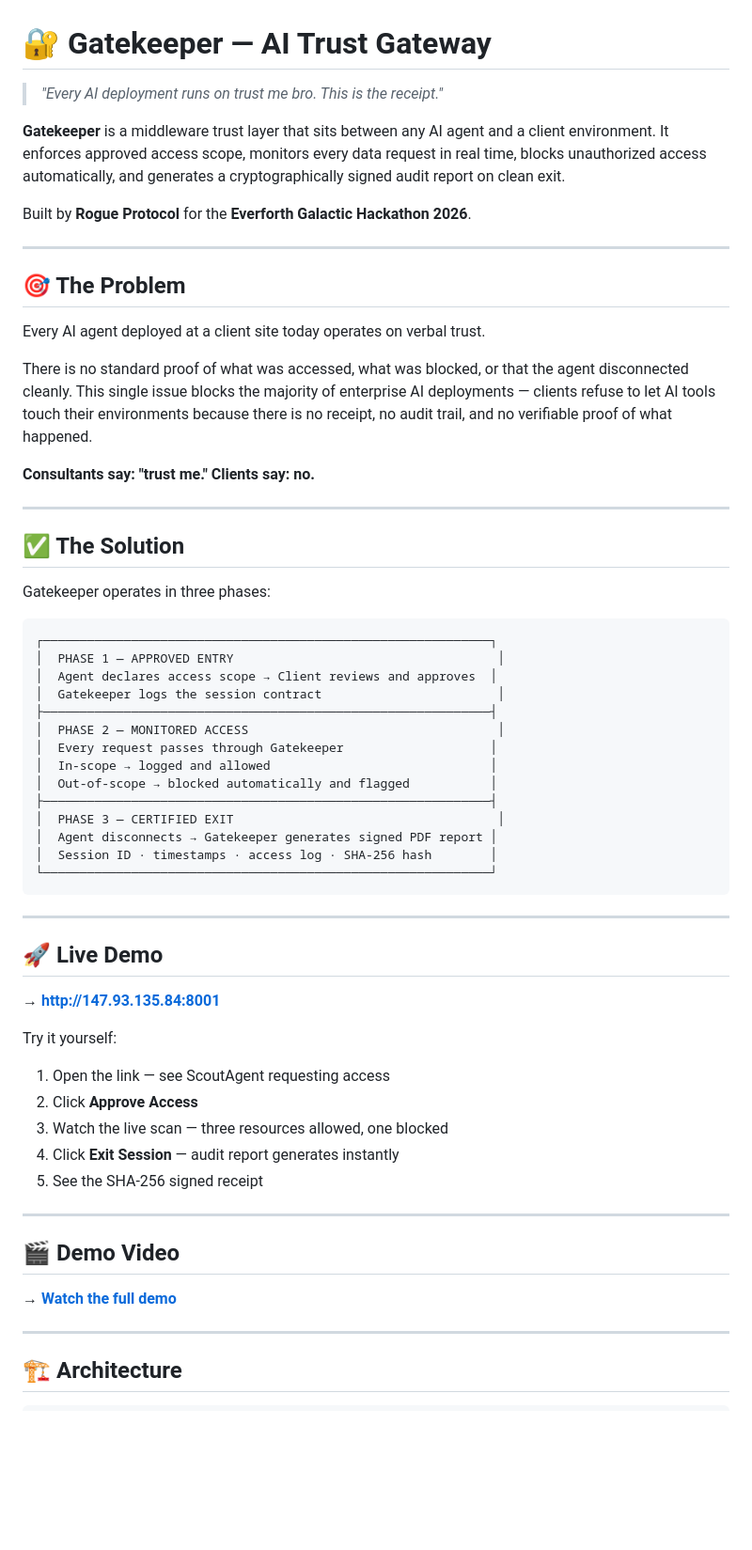
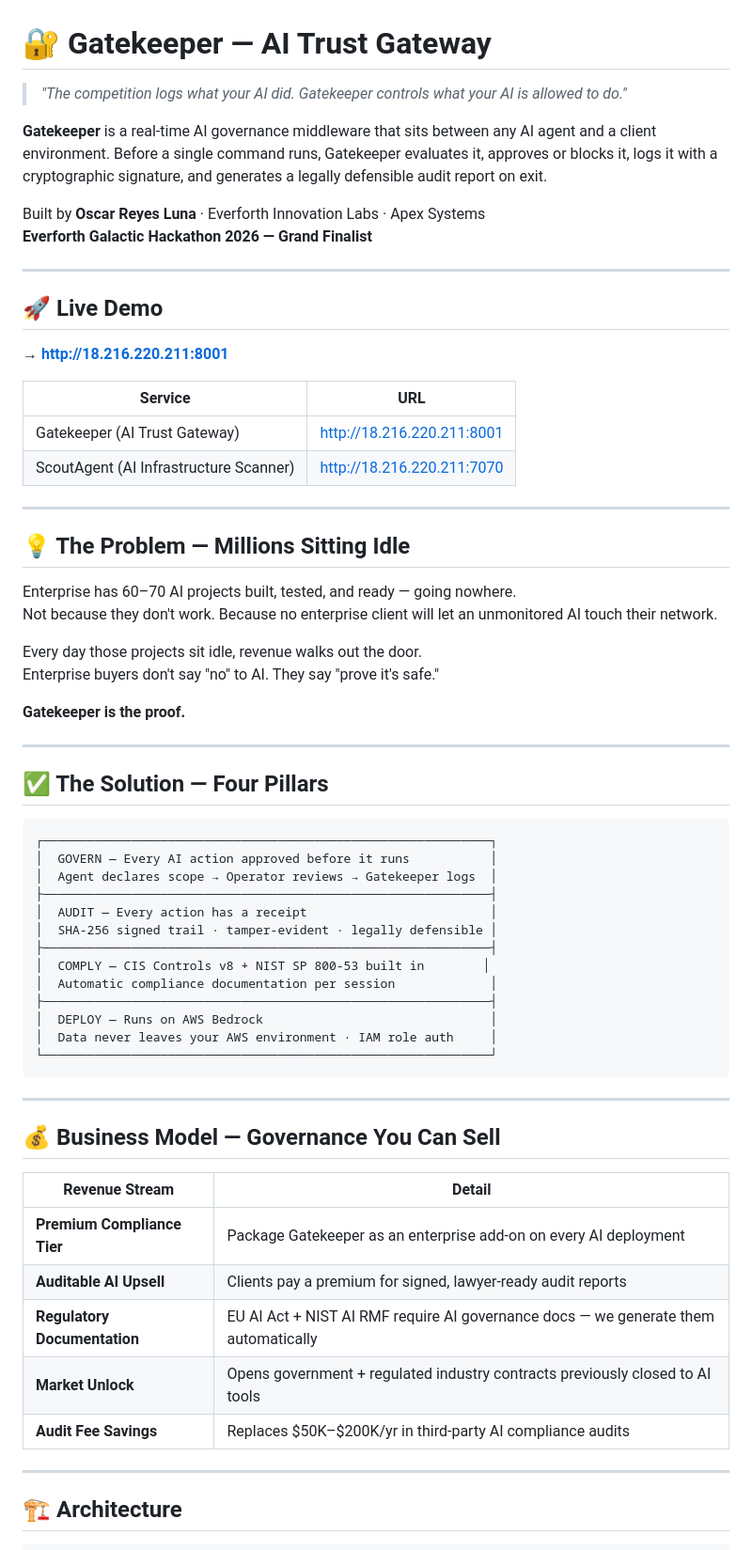
Before and after one commit to Calo0420/Gatekeeper, a Markdown page: README.md, the part around one of its changes. Shown at 94% size. Drawn GitHub-style; blank space fills up the shorter version.

````diff
--- a/README.md
+++ b/README.md
@@ -1,63 +1,66 @@
 # 🔐 Gatekeeper — AI Trust Gateway
 
-> *"Every AI deployment runs on trust me bro. This is the receipt."*
+> *"The competition logs what your AI did. Gatekeeper controls what your AI is allowed to do."*
 
-**Gatekeeper** is a middleware trust layer that sits between any AI agent and a client environment. It enforces approved access scope, monitors every data request in real time, blocks unauthorized access automatically, and generates a cryptographically signed audit report on clean exit.
+**Gatekeeper** is a real-time AI governance middleware that sits between any AI agent and a client environment. Before a single command runs, Gatekeeper evaluates it, approves or blocks it, logs it with a cryptographic signature, and generates a legally defensible audit report on exit.
 
-Built by **Rogue Protocol** for the **Everforth Galactic Hackathon 2026**.
+Built by **Oscar Reyes Luna** · Everforth Innovation Labs · Apex Systems
+**Everforth Galactic Hackathon 2026 — Grand Finalist**
 
 ---
 
-## 🎯 The Problem
+## 🚀 Live Demo
 
-Every AI agent deployed at a client site today operates on verbal trust.
+**→ [http://18.216.220.211:8001](http://18.216.220.211:8001)**
 
-There is no standard proof of what was accessed, what was blocked, or that the agent disconnected cleanly. This single issue blocks the majority of enterprise AI deployments — clients refuse to let AI tools touch their environments because there is no receipt, no audit trail, and no verifiable proof of what happened.
-
-**Consultants say: "trust me."**
-**Clients say: no.**
+| Service | URL |
+|---|---|
+| Gatekeeper (AI Trust Gateway) | http://18.216.220.211:8001 |
+| ScoutAgent (AI Infrastructure Scanner) | http://18.216.220.211:7070 |
 
 ---
 
-## ✅ The Solution
+## 💡 The Problem — Millions Sitting Idle
 
-Gatekeeper operates in three phases:
+Enterprise has 60–70 AI projects built, tested, and ready — going nowhere.
+Not because they don't work. Because no enterprise client will let an unmonitored AI touch their network.
+
+Every day those projects sit idle, revenue walks out the door.
+Enterprise buyers don't say "no" to AI. They say "prove it's safe."
+
+**Gatekeeper is the proof.**
+
+---
+
+## ✅ The Solution — Four Pillars
 
 ```
 ┌─────────────────────────────────────────────────────────────┐
-│  PHASE 1 — APPROVED ENTRY                                    │
-│  Agent declares access scope → Client reviews and approves  │
-│  Gatekeeper logs the session contract                        │
+│  GOVERN — Every AI action approved before it runs           │
+│  Agent declares scope → Operator reviews → Gatekeeper logs  │
 ├─────────────────────────────────────────────────────────────┤
-│  PHASE 2 — MONITORED ACCESS                                  │
-│  Every request passes through Gatekeeper                    │
-│  In-scope → logged and allowed                              │
-│  Out-of-scope → blocked automatically and flagged           │
+│  AUDIT — Every action has a receipt                         │
+│  SHA-256 signed trail · tamper-evident · legally defensible │
 ├─────────────────────────────────────────────────────────────┤
-│  PHASE 3 — CERTIFIED EXIT                                    │
-│  Agent disconnects → Gatekeeper generates signed PDF report │
-│  Session ID · timestamps · access log · SHA-256 hash        │
+│  COMPLY — CIS Controls v8 + NIST SP 800-53 built in        │
+│  Automatic compliance documentation per session             │
+├─────────────────────────────────────────────────────────────┤
+│  DEPLOY — Runs on AWS Bedrock                               │
+│  Data never leaves your AWS environment · IAM role auth     │
 └─────────────────────────────────────────────────────────────┘
 ```
 
 ---
 
-## 🚀 Live Demo
+## 💰 Business Model — Governance You Can Sell
 
-**→ [http://147.93.135.84:8001](http://147.93.135.84:8001)**
-
-Try it yourself:
-1. Open the link — see ScoutAgent requesting access
-2. Click **Approve Access**
-3. Watch the live scan — three resources allowed, one blocked
-4. Click **Exit Session** — audit report generates instantly
-5. See the SHA-256 signed receipt
-
----
-
-## 🎬 Demo Video
-
-**→ [Watch the full demo](https://drive.google.com/file/d/1RtKOd7ZGosIjfbv0P2DvejNA0ZeIZe7D/view?usp=sharing)**
+| Revenue Stream | Detail |
+|---|---|
+| **Premium Compliance Tier** | Package Gatekeeper as an enterprise add-on on every AI deployment |
+| **Auditable AI Upsell** | Clients pay a premium for signed, lawyer-ready audit reports |
+| **Regulatory Documentation** | EU AI Act + NIST AI RMF require AI governance docs — we generate them automatically |
+| **Market Unlock** | Opens government + regulated industry contracts previously closed to AI tools |
+| **Audit Fee Savings** | Replaces $50K–$200K/yr in third-party AI compliance audits |
 
 ---
 
````
Also changed, not shown: other parts of README.md (+92 -130 lines).
